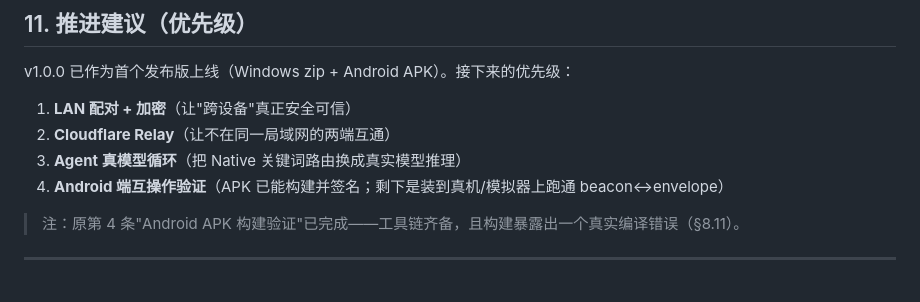
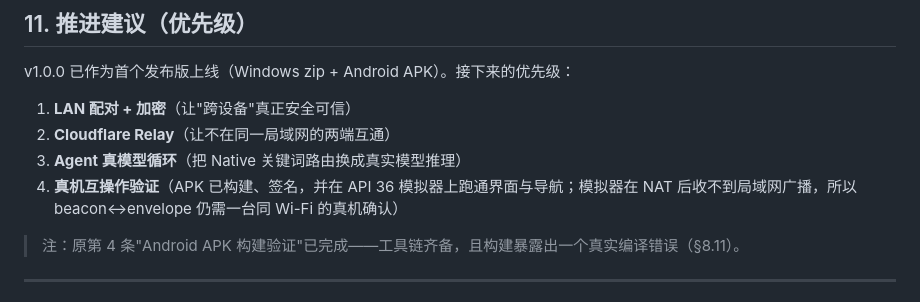
Before and after one commit to Felixssss-106/OpenAgent, a Markdown page: AGENTS.md, the part around the change. GitHub-like rendering.

```diff
--- a/AGENTS.md
+++ b/AGENTS.md
@@ -305,7 +305,7 @@ v1.0.0 已作为首个发布版上线（Windows zip + Android APK）。接下来
 1. **LAN 配对 + 加密**（让"跨设备"真正安全可信）
 2. **Cloudflare Relay**（让不在同一局域网的两端互通）
 3. **Agent 真模型循环**（把 Native 关键词路由换成真实模型推理）
-4. **Android 端互操作验证**（APK 已能构建并签名；剩下是装到真机/模拟器上跑通 beacon↔envelope）
+4. **真机互操作验证**（APK 已构建、签名，并在 API 36 模拟器上跑通界面与导航；模拟器在 NAT 后收不到局域网广播，所以 beacon↔envelope 仍需一台同 Wi-Fi 的真机确认）
 
 > 注：原第 4 条"Android APK 构建验证"已完成——工具链齐备，且构建暴露出一个真实编译错误（§8.11）。
 
```
Also changed, not shown: docs/dev-log.md (+15 -4 lines).
